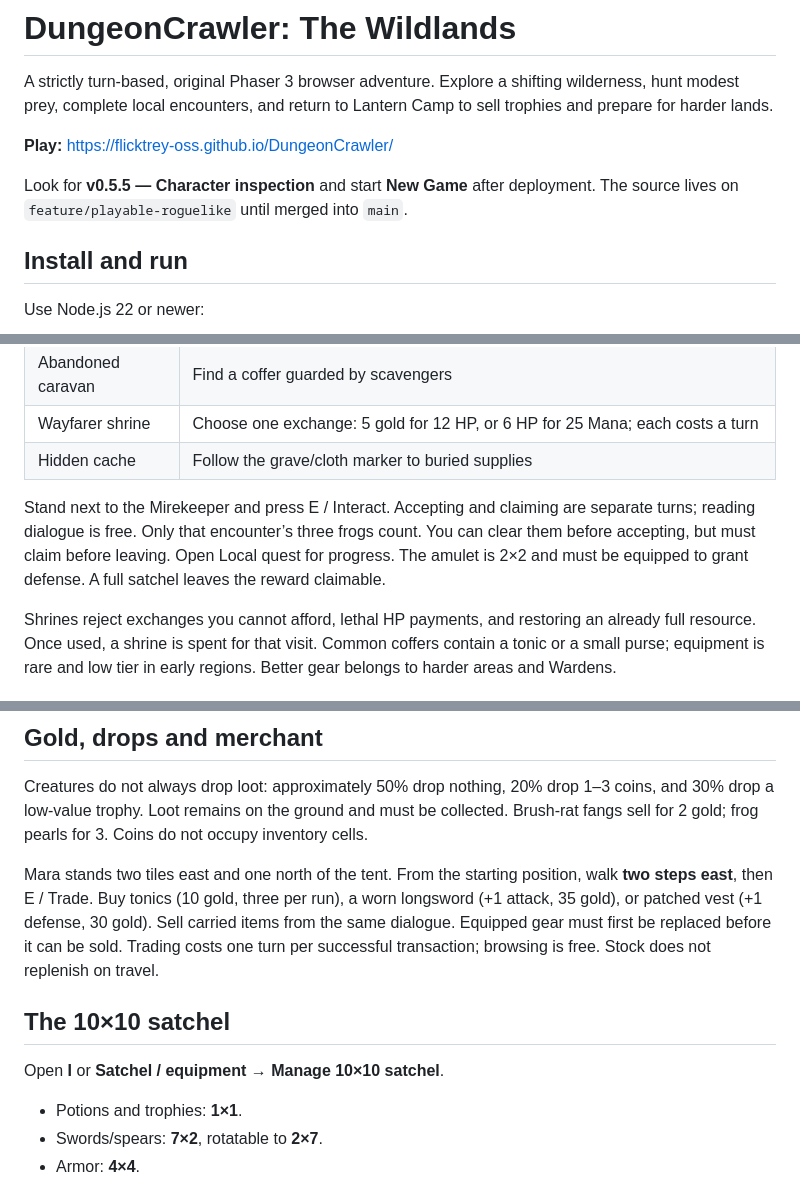
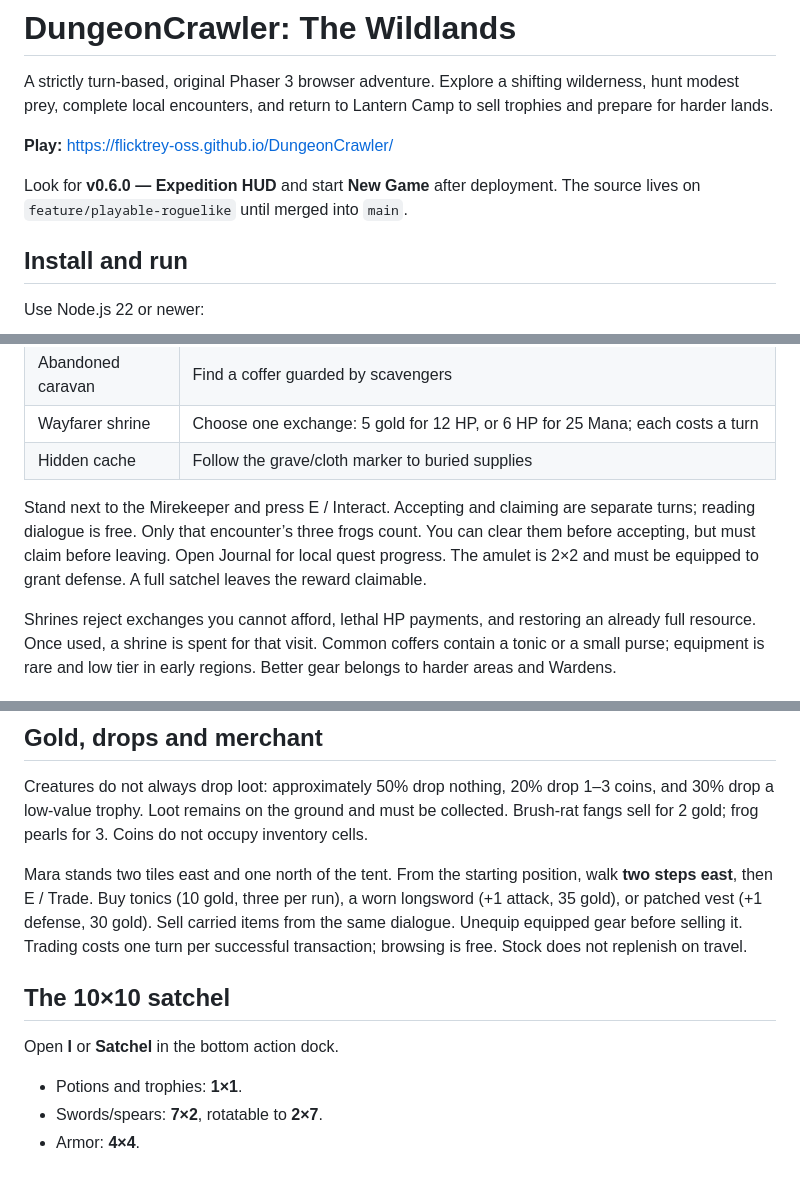
Before and after one commit to flicktrey-oss/DungeonCrawler, a Markdown page: README.md, 3 parts joined by grey strips. Rendered like a GitHub page.

```diff
--- a/README.md
+++ b/README.md
@@ -4,7 +4,7 @@ A strictly turn-based, original Phaser 3 browser adventure. Explore a shifting w
 
 **Play:** https://flicktrey-oss.github.io/DungeonCrawler/
 
-Look for **v0.5.5 — Character inspection** and start **New Game** after deployment. The source lives on `feature/playable-roguelike` until merged into `main`.
+Look for **v0.6.0 — Expedition HUD** and start **New Game** after deployment. The source lives on `feature/playable-roguelike` until merged into `main`.
 
 ## Install and run
 
@@ -62,7 +62,7 @@ Each wilderness visit rolls **one or two different encounters**. None is guarant
 | Wayfarer shrine | Choose one exchange: 5 gold for 12 HP, or 6 HP for 25 Mana; each costs a turn |
 | Hidden cache | Follow the grave/cloth marker to buried supplies |
 
-Stand next to the Mirekeeper and press E / Interact. Accepting and claiming are separate turns; reading dialogue is free. Only that encounter’s three frogs count. You can clear them before accepting, but must claim before leaving. Open Local quest for progress. The amulet is 2×2 and must be equipped to grant defense. A full satchel leaves the reward claimable.
+Stand next to the Mirekeeper and press E / Interact. Accepting and claiming are separate turns; reading dialogue is free. Only that encounter’s three frogs count. You can clear them before accepting, but must claim before leaving. Open Journal for local quest progress. The amulet is 2×2 and must be equipped to grant defense. A full satchel leaves the reward claimable.
 
 Shrines reject exchanges you cannot afford, lethal HP payments, and restoring an already full resource. Once used, a shrine is spent for that visit. Common coffers contain a tonic or a small purse; equipment is rare and low tier in early regions. Better gear belongs to harder areas and Wardens.
 
@@ -78,11 +78,11 @@ The World map remembers **which regions you visited**, not permanent terrain. Pu
 
 Creatures do not always drop loot: approximately 50% drop nothing, 20% drop 1–3 coins, and 30% drop a low-value trophy. Loot remains on the ground and must be collected. Brush-rat fangs sell for 2 gold; frog pearls for 3. Coins do not occupy inventory cells.
 
-Mara stands two tiles east and one north of the tent. From the starting position, walk **two steps east**, then E / Trade. Buy tonics (10 gold, three per run), a worn longsword (+1 attack, 35 gold), or patched vest (+1 defense, 30 gold). Sell carried items from the same dialogue. Equipped gear must first be replaced before it can be sold. Trading costs one turn per successful transaction; browsing is free. Stock does not replenish on travel.
+Mara stands two tiles east and one north of the tent. From the starting position, walk **two steps east**, then E / Trade. Buy tonics (10 gold, three per run), a worn longsword (+1 attack, 35 gold), or patched vest (+1 defense, 30 gold). Sell carried items from the same dialogue. Unequip equipped gear before selling it. Trading costs one turn per successful transaction; browsing is free. Stock does not replenish on travel.
 
 ## The 10×10 satchel
 
-Open **I** or **Satchel / equipment → Manage 10×10 satchel**.
+Open **I** or **Satchel** in the bottom action dock.
 
 - Potions and trophies: **1×1**.
 - Swords/spears: **7×2**, rotatable to **2×7**.
```
Also changed, not shown: other parts of README.md (+18 -7 lines), docs/expedition-hud-desktop.png (added), docs/expedition-hud-landscape.png (added), docs/expedition-hud-phone.png (added), 11 other files.
